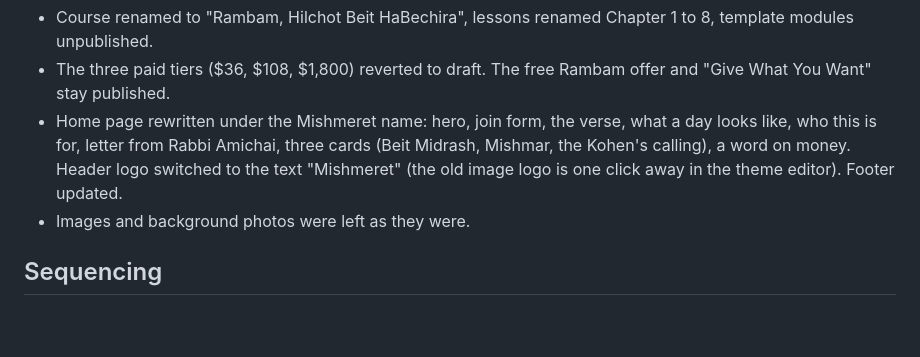
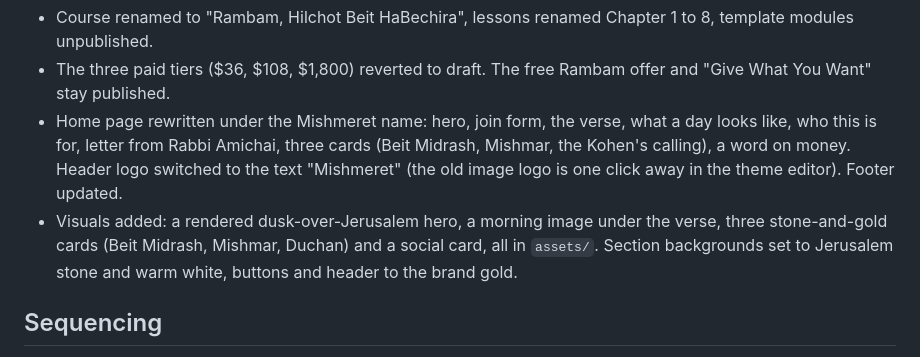
Before and after one commit to Amichai770/bayitwell-demo, a Markdown page: kehuna-academy/REBRAND-AND-APP-PLAN.md, the part around the change. Rendered like a GitHub page; blank space fills up the shorter version.

Commit message:
Record the visual pass in the plan
Co-Authored-By: Claude Fable 5.1 <noreply@anthropic.com>
Claude-Session: https://claude.ai/code/session_014rfbsVHCfo2FdjvMaFJfPJ

```diff
--- a/kehuna-academy/REBRAND-AND-APP-PLAN.md
+++ b/kehuna-academy/REBRAND-AND-APP-PLAN.md
@@ -86,7 +86,7 @@ The software is the cheaper half. The writing is:
 - Course renamed to "Rambam, Hilchot Beit HaBechira", lessons renamed Chapter 1 to 8, template modules unpublished.
 - The three paid tiers ($36, $108, $1,800) reverted to draft. The free Rambam offer and "Give What You Want" stay published.
 - Home page rewritten under the Mishmeret name: hero, join form, the verse, what a day looks like, who this is for, letter from Rabbi Amichai, three cards (Beit Midrash, Mishmar, the Kohen's calling), a word on money. Header logo switched to the text "Mishmeret" (the old image logo is one click away in the theme editor). Footer updated.
-- Images and background photos were left as they were.
+- Visuals added: a rendered dusk-over-Jerusalem hero, a morning image under the verse, three stone-and-gold cards (Beit Midrash, Mishmar, Duchan) and a social card, all in `assets/`. Section backgrounds set to Jerusalem stone and warm white, buttons and header to the brand gold.
 
 ## Sequencing
 
```
